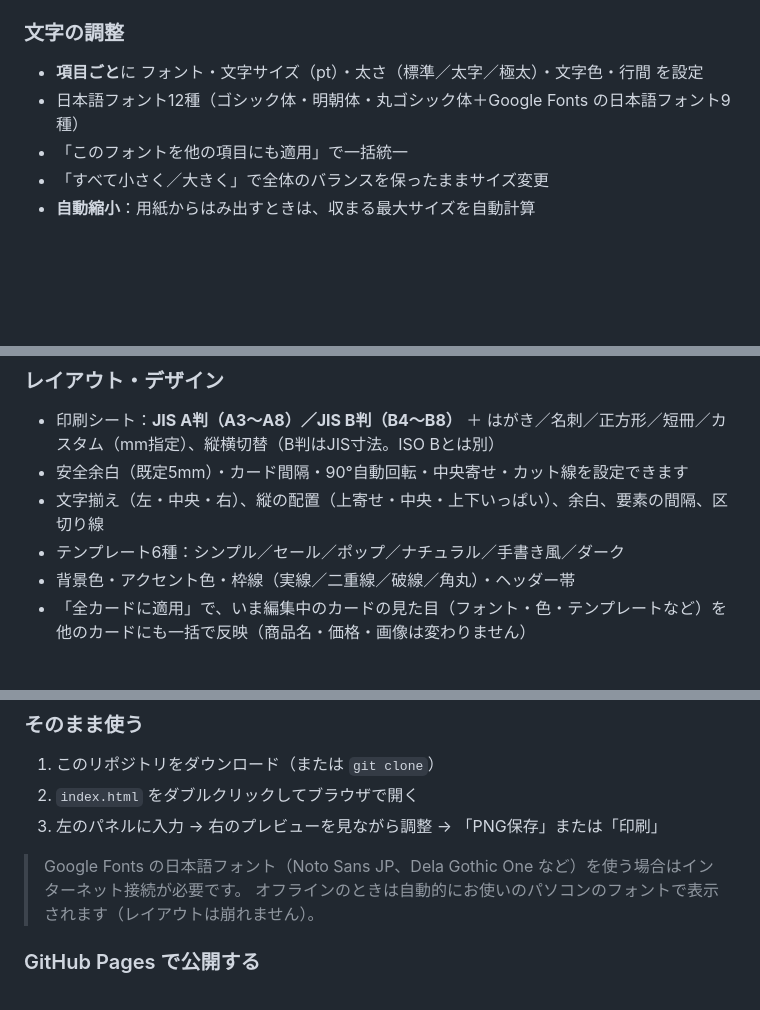
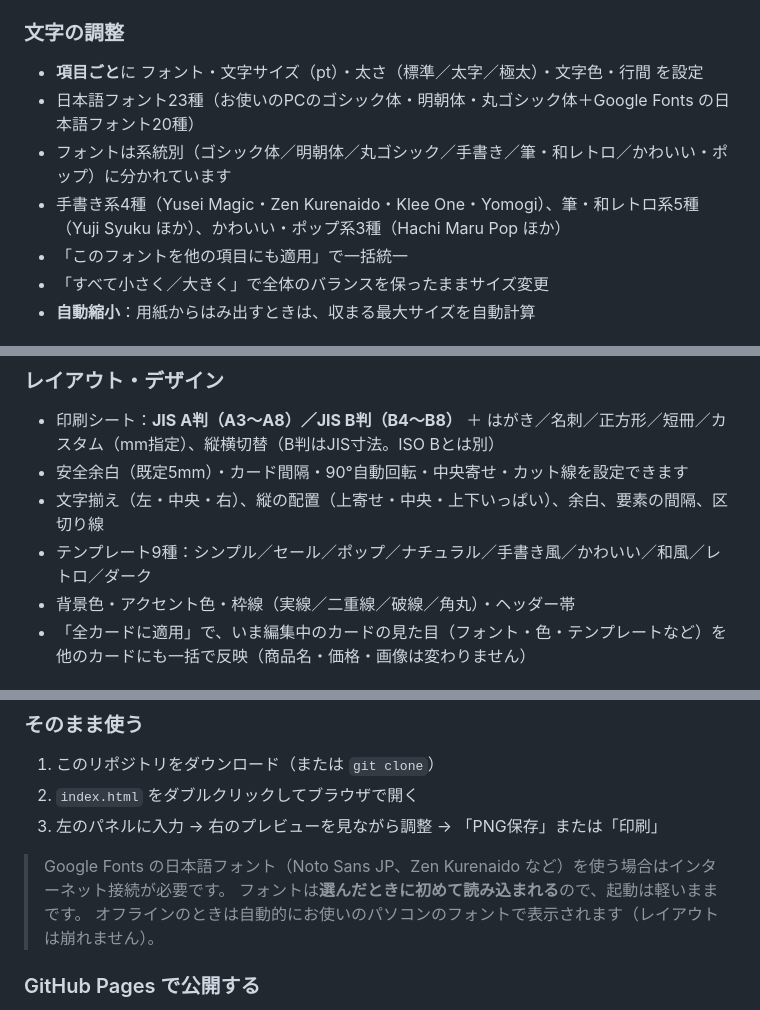
Before and after one commit to noine32/pop_maker, a Markdown page: README.md, 3 parts joined by grey strips. Drawn GitHub-style; blank space fills up the shorter version.

Commit message:
docs: フォント23種・テンプレート9種・遅延ロードに合わせてREADMEを更新

```diff
--- a/README.md
+++ b/README.md
@@ -29,7 +29,9 @@
 
 ### 文字の調整
 - **項目ごと**に フォント・文字サイズ（pt）・太さ（標準／太字／極太）・文字色・行間 を設定
-- 日本語フォント12種（ゴシック体・明朝体・丸ゴシック体＋Google Fonts の日本語フォント9種）
+- 日本語フォント23種（お使いのPCのゴシック体・明朝体・丸ゴシック体＋Google Fonts の日本語フォント20種）
+- フォントは系統別（ゴシック体／明朝体／丸ゴシック／手書き／筆・和レトロ／かわいい・ポップ）に分かれています
+- 手書き系4種（Yusei Magic・Zen Kurenaido・Klee One・Yomogi）、筆・和レトロ系5種（Yuji Syuku ほか）、かわいい・ポップ系3種（Hachi Maru Pop ほか）
 - 「このフォントを他の項目にも適用」で一括統一
 - 「すべて小さく／大きく」で全体のバランスを保ったままサイズ変更
 - **自動縮小**：用紙からはみ出すときは、収まる最大サイズを自動計算
@@ -43,7 +45,7 @@
 - 印刷シート：**JIS A判（A3〜A8）／JIS B判（B4〜B8）** ＋ はがき／名刺／正方形／短冊／カスタム（mm指定）、縦横切替（B判はJIS寸法。ISO Bとは別）
 - 安全余白（既定5mm）・カード間隔・90°自動回転・中央寄せ・カット線を設定できます
 - 文字揃え（左・中央・右）、縦の配置（上寄せ・中央・上下いっぱい）、余白、要素の間隔、区切り線
-- テンプレート6種：シンプル／セール／ポップ／ナチュラル／手書き風／ダーク
+- テンプレート9種：シンプル／セール／ポップ／ナチュラル／手書き風／かわいい／和風／レトロ／ダーク
 - 背景色・アクセント色・枠線（実線／二重線／破線／角丸）・ヘッダー帯
 - 「全カードに適用」で、いま編集中のカードの見た目（フォント・色・テンプレートなど）を他のカードにも一括で反映（商品名・価格・画像は変わりません）
 
@@ -61,7 +63,8 @@
 2. `index.html` をダブルクリックしてブラウザで開く
 3. 左のパネルに入力 → 右のプレビューを見ながら調整 → 「PNG保存」または「印刷」
 
-> Google Fonts の日本語フォント（Noto Sans JP、Dela Gothic One など）を使う場合はインターネット接続が必要です。
+> Google Fonts の日本語フォント（Noto Sans JP、Zen Kurenaido など）を使う場合はインターネット接続が必要です。
+> フォントは**選んだときに初めて読み込まれる**ので、起動は軽いままです。
 > オフラインのときは自動的にお使いのパソコンのフォントで表示されます（レイアウトは崩れません）。
 
 ### GitHub Pages で公開する
```
